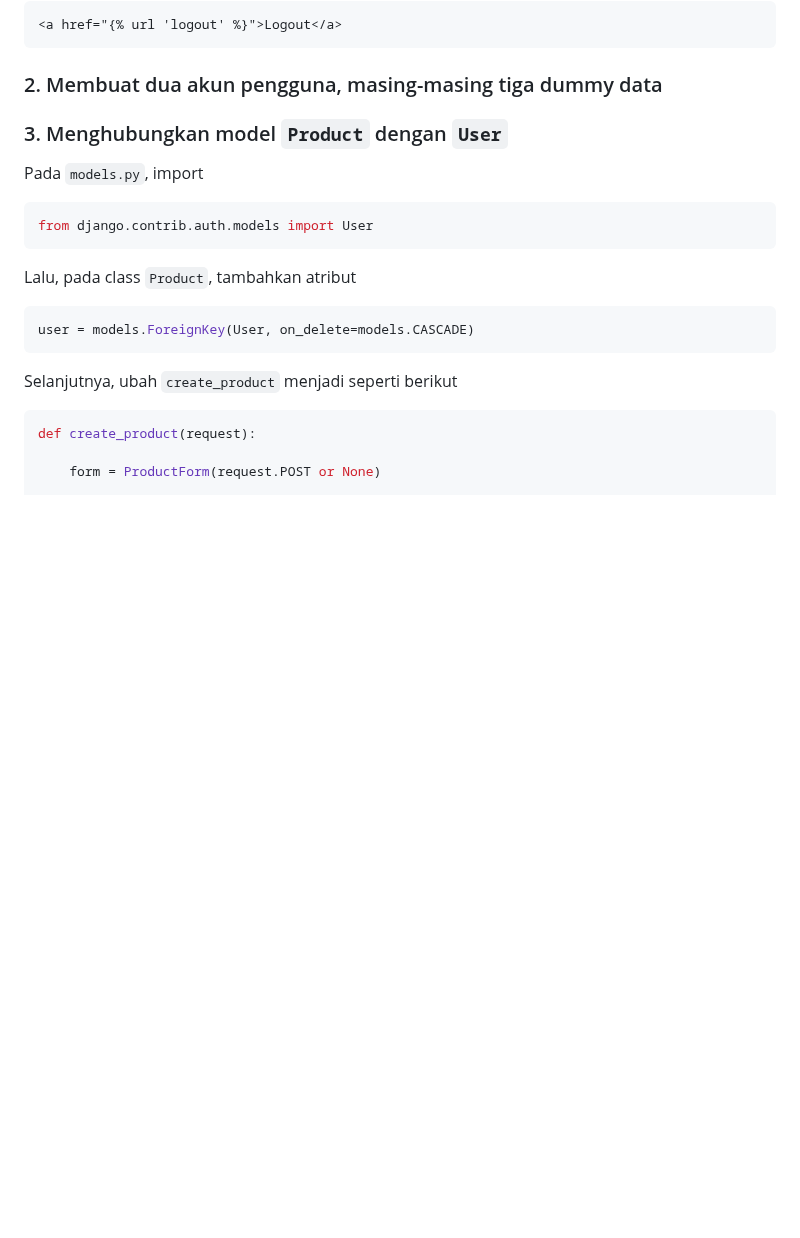
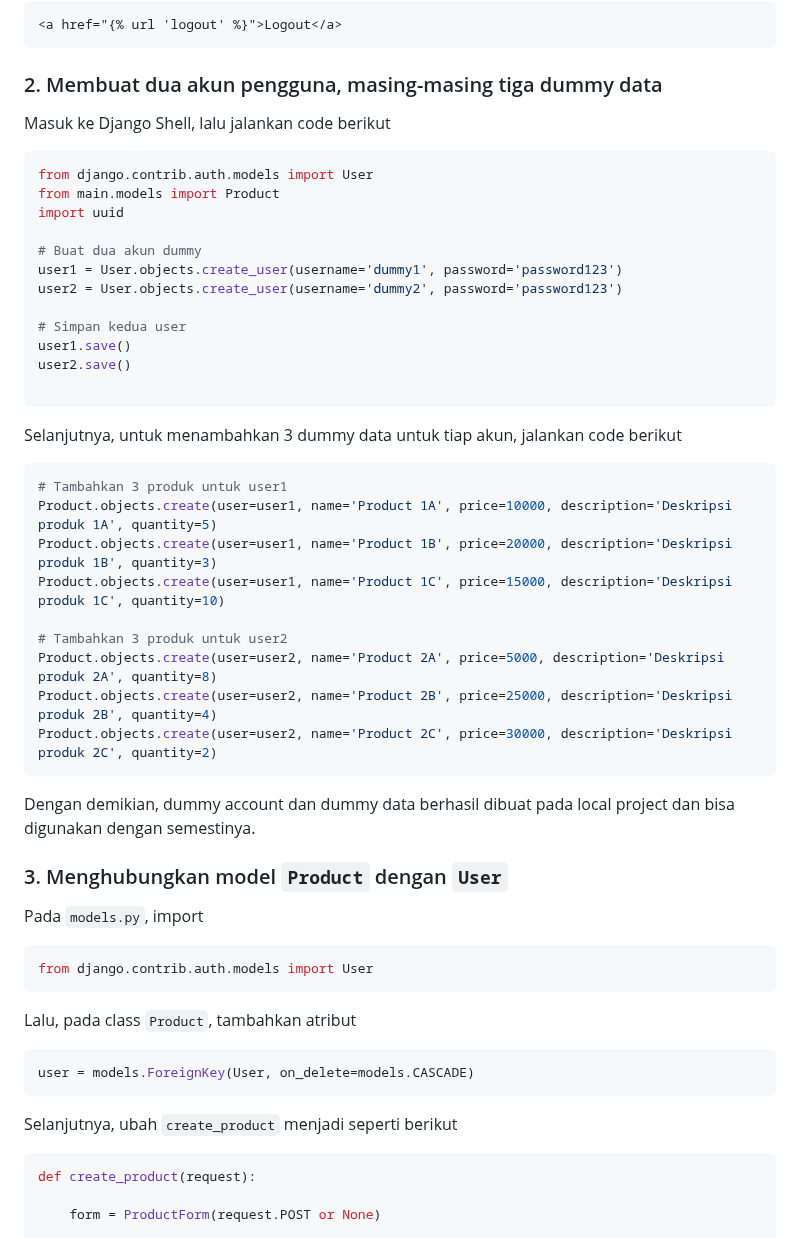
Before and after one commit to danferdiansyah/grime, a Markdown page: README.md, the part around the change. GitHub-like rendering; blank space fills up the shorter version.

````diff
--- a/README.md
+++ b/README.md
@@ -196,6 +196,35 @@ Pada html, tambahkan
 
 ### 2. Membuat dua akun pengguna, masing-masing tiga dummy data
 
+Masuk ke Django Shell, lalu jalankan code berikut
+```python
+from django.contrib.auth.models import User
+from main.models import Product
+import uuid
+
+# Buat dua akun dummy
+user1 = User.objects.create_user(username='dummy1', password='password123')
+user2 = User.objects.create_user(username='dummy2', password='password123')
+
+# Simpan kedua user
+user1.save()
+user2.save()
+
+```
+Selanjutnya, untuk menambahkan 3 dummy data untuk tiap akun, jalankan code berikut
+```python
+# Tambahkan 3 produk untuk user1
+Product.objects.create(user=user1, name='Product 1A', price=10000, description='Deskripsi produk 1A', quantity=5)
+Product.objects.create(user=user1, name='Product 1B', price=20000, description='Deskripsi produk 1B', quantity=3)
+Product.objects.create(user=user1, name='Product 1C', price=15000, description='Deskripsi produk 1C', quantity=10)
+
+# Tambahkan 3 produk untuk user2
+Product.objects.create(user=user2, name='Product 2A', price=5000, description='Deskripsi produk 2A', quantity=8)
+Product.objects.create(user=user2, name='Product 2B', price=25000, description='Deskripsi produk 2B', quantity=4)
+Product.objects.create(user=user2, name='Product 2C', price=30000, description='Deskripsi produk 2C', quantity=2)
+```
+Dengan demikian, dummy account dan dummy data berhasil dibuat pada local project dan bisa digunakan dengan semestinya.
+
 ### 3. Menghubungkan model `Product` dengan `User`
 
 Pada `models.py`, import
````
